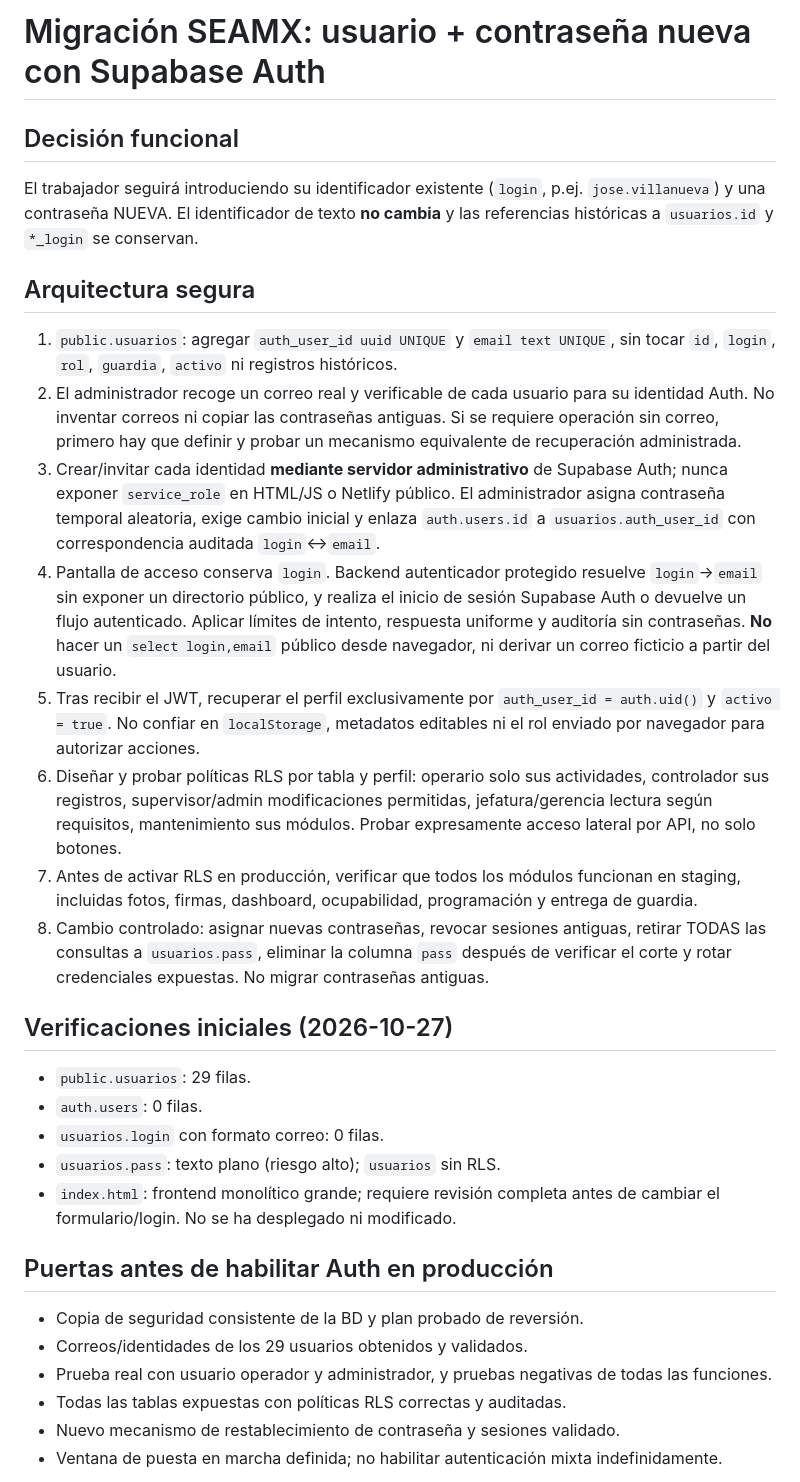
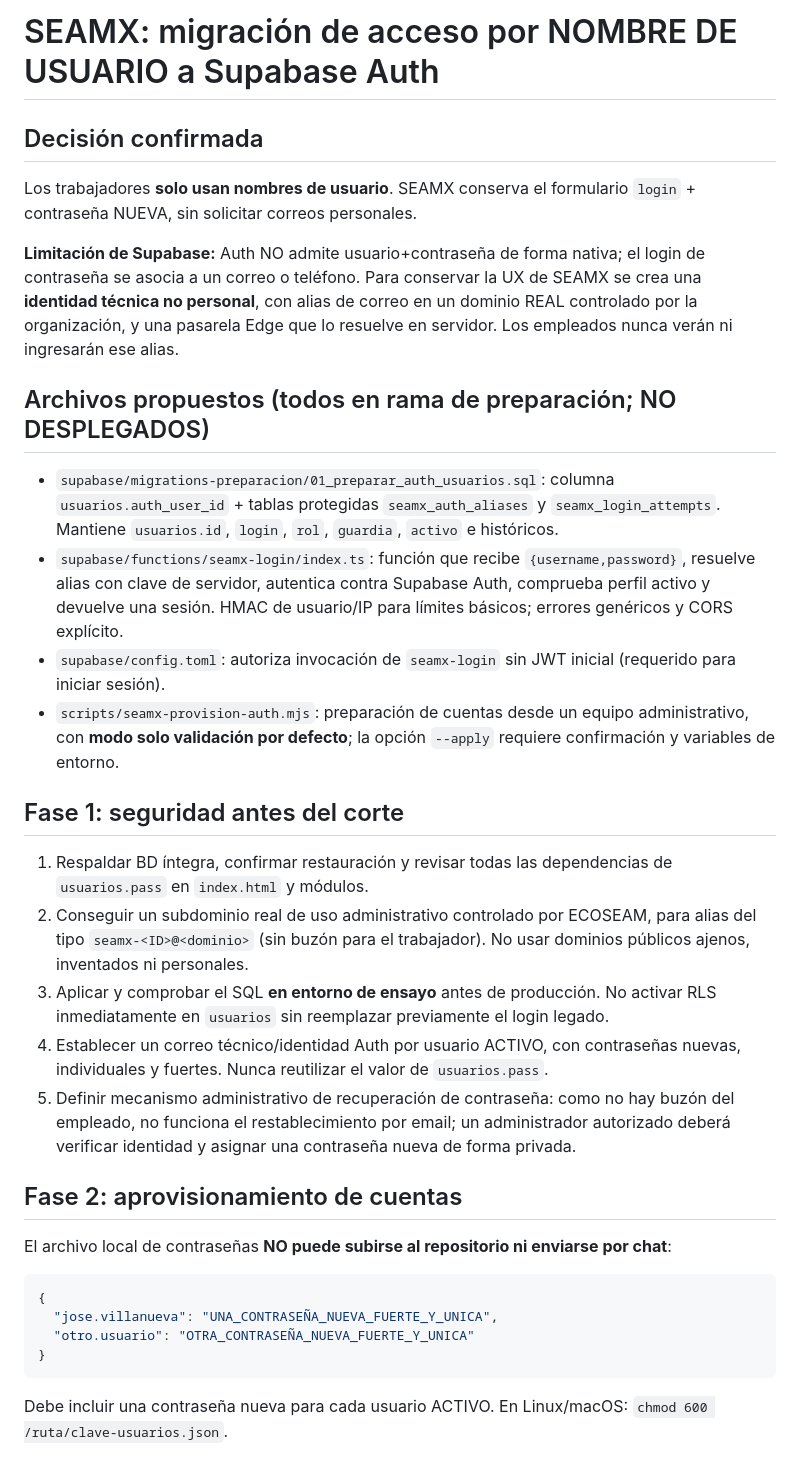
Before and after one commit to DJOURGEN/ecoseam-ops, a Markdown page: docs/MIGRACION_SUPABASE_AUTH_USUARIO.md, the part around one of its changes. GitHub-like rendering.

Commit message:
Actualizar plan de migración para usuarios SEAMX sin correos personales

````diff
--- a/docs/MIGRACION_SUPABASE_AUTH_USUARIO.md
+++ b/docs/MIGRACION_SUPABASE_AUTH_USUARIO.md
@@ -1,29 +1,30 @@
-# Migración SEAMX: usuario + contraseña nueva con Supabase Auth
+# SEAMX: migración de acceso por NOMBRE DE USUARIO a Supabase Auth
 
-## Decisión funcional
-El trabajador seguirá introduciendo su identificador existente (`login`, p.ej. `jose.villanueva`) y una contraseña NUEVA. El identificador de texto **no cambia** y las referencias históricas a `usuarios.id` y `*_login` se conservan.
+## Decisión confirmada
+Los trabajadores **solo usan nombres de usuario**. SEAMX conserva el formulario `login` + contraseña NUEVA, sin solicitar correos personales.
 
-## Arquitectura segura
-1. `public.usuarios`: agregar `auth_user_id uuid UNIQUE` y `email text UNIQUE`, sin tocar `id`, `login`, `rol`, `guardia`, `activo` ni registros históricos.
-2. El administrador recoge un correo real y verificable de cada usuario para su identidad Auth. No inventar correos ni copiar las contraseñas antiguas. Si se requiere operación sin correo, primero hay que definir y probar un mecanismo equivalente de recuperación administrada.
-3. Crear/invitar cada identidad **mediante servidor administrativo** de Supabase Auth; nunca exponer `service_role` en HTML/JS o Netlify público. El administrador asigna contraseña temporal aleatoria, exige cambio inicial y enlaza `auth.users.id` a `usuarios.auth_user_id` con correspondencia auditada `login`↔`email`.
-4. Pantalla de acceso conserva `login`. Backend autenticador protegido resuelve `login`→`email` sin exponer un directorio público, y realiza el inicio de sesión Supabase Auth o devuelve un flujo autenticado. Aplicar límites de intento, respuesta uniforme y auditoría sin contraseñas. **No** hacer un `select login,email` público desde navegador, ni derivar un correo ficticio a partir del usuario.
-5. Tras recibir el JWT, recuperar el perfil exclusivamente por `auth_user_id = auth.uid()` y `activo = true`. No confiar en `localStorage`, metadatos editables ni el rol enviado por navegador para autorizar acciones.
-6. Diseñar y probar políticas RLS por tabla y perfil: operario solo sus actividades, controlador sus registros, supervisor/admin modificaciones permitidas, jefatura/gerencia lectura según requisitos, mantenimiento sus módulos. Probar expresamente acceso lateral por API, no solo botones.
-7. Antes de activar RLS en producción, verificar que todos los módulos funcionan en staging, incluidas fotos, firmas, dashboard, ocupabilidad, programación y entrega de guardia.
-8. Cambio controlado: asignar nuevas contraseñas, revocar sesiones antiguas, retirar TODAS las consultas a `usuarios.pass`, eliminar la columna `pass` después de verificar el corte y rotar credenciales expuestas. No migrar contraseñas antiguas.
+**Limitación de Supabase:** Auth NO admite usuario+contraseña de forma nativa; el login de contraseña se asocia a un correo o teléfono. Para conservar la UX de SEAMX se crea una **identidad técnica no personal**, con alias de correo en un dominio REAL controlado por la organización, y una pasarela Edge que lo resuelve en servidor. Los empleados nunca verán ni ingresarán ese alias.
 
-## Verificaciones iniciales (2026-10-27)
-- `public.usuarios`: 29 filas.
-- `auth.users`: 0 filas.
-- `usuarios.login` con formato correo: 0 filas.
-- `usuarios.pass`: texto plano (riesgo alto); `usuarios` sin RLS.
-- `index.html`: frontend monolítico grande; requiere revisión completa antes de cambiar el formulario/login. No se ha desplegado ni modificado.
+## Archivos propuestos (todos en rama de preparación; NO DESPLEGADOS)
+- `supabase/migrations-preparacion/01_preparar_auth_usuarios.sql`: columna `usuarios.auth_user_id` + tablas protegidas `seamx_auth_aliases` y `seamx_login_attempts`. Mantiene `usuarios.id`, `login`, `rol`, `guardia`, `activo` e históricos.
+- `supabase/functions/seamx-login/index.ts`: función que recibe `{username,password}`, resuelve alias con clave de servidor, autentica contra Supabase Auth, comprueba perfil activo y devuelve una sesión. HMAC de usuario/IP para límites básicos; errores genéricos y CORS explícito.
+- `supabase/config.toml`: autoriza invocación de `seamx-login` sin JWT inicial (requerido para iniciar sesión).
+- `scripts/seamx-provision-auth.mjs`: preparación de cuentas desde un equipo administrativo, con **modo solo validación por defecto**; la opción `--apply` requiere confirmación y variables de entorno.
 
-## Puertas antes de habilitar Auth en producción
-- Copia de seguridad consistente de la BD y plan probado de reversión.
-- Correos/identidades de los 29 usuarios obtenidos y validados.
-- Prueba real con usuario operador y administrador, y pruebas negativas de todas las funciones.
-- Todas las tablas expuestas con políticas RLS correctas y auditadas.
-- Nuevo mecanismo de restablecimiento de contraseña y sesiones validado.
-- Ventana de puesta en marcha definida; no habilitar autenticación mixta indefinidamente.
+## Fase 1: seguridad antes del corte
+1. Respaldar BD íntegra, confirmar restauración y revisar todas las dependencias de `usuarios.pass` en `index.html` y módulos.
+2. Conseguir un subdominio real de uso administrativo controlado por ECOSEAM, para alias del tipo `seamx-<ID>@<dominio>` (sin buzón para el trabajador). No usar dominios públicos ajenos, inventados ni personales.
+3. Aplicar y comprobar el SQL **en entorno de ensayo** antes de producción. No activar RLS inmediatamente en `usuarios` sin reemplazar previamente el login legado.
+4. Establecer un correo técnico/identidad Auth por usuario ACTIVO, con contraseñas nuevas, individuales y fuertes. Nunca reutilizar el valor de `usuarios.pass`.
+5. Definir mecanismo administrativo de recuperación de contraseña: como no hay buzón del empleado, no funciona el restablecimiento por email; un administrador autorizado deberá verificar identidad y asignar una contraseña nueva de forma privada.
+
+## Fase 2: aprovisionamiento de cuentas
+El archivo local de contraseñas **NO puede subirse al repositorio ni enviarse por chat**:
+```json
+{
+  "jose.villanueva": "UNA_CONTRASEÑA_NUEVA_FUERTE_Y_UNICA",
+  "otro.usuario": "OTRA_CONTRASEÑA_NUEVA_FUERTE_Y_UNICA"
+}
+```
+Debe incluir una contraseña nueva para cada usuario ACTIVO. En Linux/macOS: `chmod 600 /ruta/clave-usuarios.json`.
+
````
Also changed, not shown: other parts of docs/MIGRACION_SUPABASE_AUTH_USUARIO.md (+33 -0 lines).
